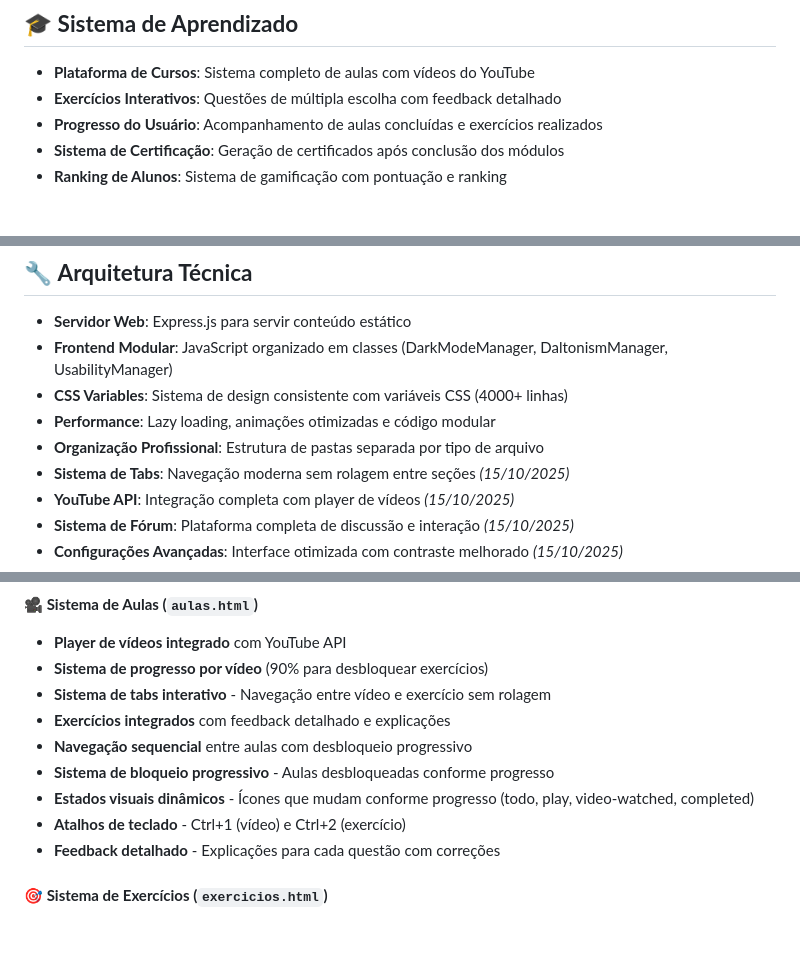
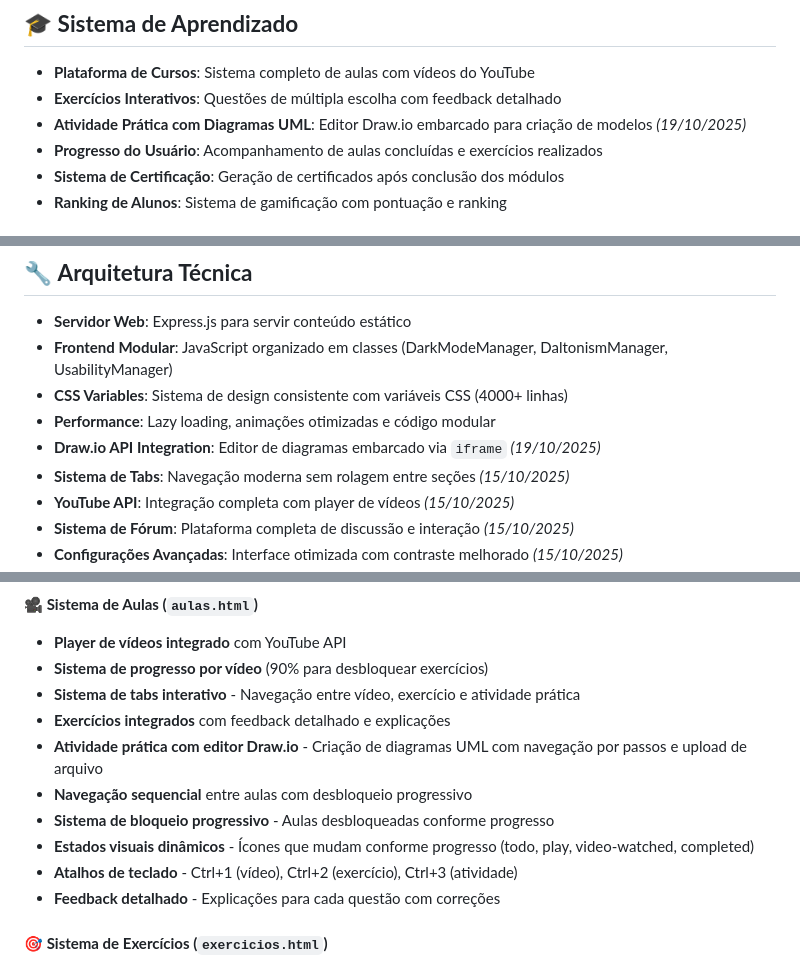
Before and after one commit to do2anjos/ModelaApp, a Markdown page: docs/README.md, 3 parts joined by grey strips. GitHub-like rendering; blank space fills up the shorter version.

Commit message:
docs: Atualiza README com features da atividade prática

```diff
--- a/docs/README.md
+++ b/docs/README.md
@@ -26,6 +26,7 @@ Integração entre teoria e prática com base em metodologias de aprendizagem si
 ## 🎓 **Sistema de Aprendizado**
 - **Plataforma de Cursos**: Sistema completo de aulas com vídeos do YouTube
 - **Exercícios Interativos**: Questões de múltipla escolha com feedback detalhado
+- **Atividade Prática com Diagramas UML**: Editor Draw.io embarcado para criação de modelos *(19/10/2025)*
 - **Progresso do Usuário**: Acompanhamento de aulas concluídas e exercícios realizados
 - **Sistema de Certificação**: Geração de certificados após conclusão dos módulos
 - **Ranking de Alunos**: Sistema de gamificação com pontuação e ranking
@@ -49,7 +50,7 @@ Integração entre teoria e prática com base em metodologias de aprendizagem si
 - **Frontend Modular**: JavaScript organizado em classes (DarkModeManager, DaltonismManager, UsabilityManager)
 - **CSS Variables**: Sistema de design consistente com variáveis CSS (4000+ linhas)
 - **Performance**: Lazy loading, animações otimizadas e código modular
-- **Organização Profissional**: Estrutura de pastas separada por tipo de arquivo
+- **Draw.io API Integration**: Editor de diagramas embarcado via `iframe` *(19/10/2025)*
 - **Sistema de Tabs**: Navegação moderna sem rolagem entre seções *(15/10/2025)*
 - **YouTube API**: Integração completa com player de vídeos *(15/10/2025)*
 - **Sistema de Fórum**: Plataforma completa de discussão e interação *(15/10/2025)*
@@ -166,12 +168,13 @@ ModelaApp/
 #### **🎥 Sistema de Aulas (`aulas.html`)**
 - **Player de vídeos integrado** com YouTube API
 - **Sistema de progresso por vídeo** (90% para desbloquear exercícios)
-- **Sistema de tabs interativo** - Navegação entre vídeo e exercício sem rolagem
+- **Sistema de tabs interativo** - Navegação entre vídeo, exercício e atividade prática
 - **Exercícios integrados** com feedback detalhado e explicações
+- **Atividade prática com editor Draw.io** - Criação de diagramas UML com navegação por passos e upload de arquivo
 - **Navegação sequencial** entre aulas com desbloqueio progressivo
 - **Sistema de bloqueio progressivo** - Aulas desbloqueadas conforme progresso
 - **Estados visuais dinâmicos** - Ícones que mudam conforme progresso (todo, play, video-watched, completed)
-- **Atalhos de teclado** - Ctrl+1 (vídeo) e Ctrl+2 (exercício)
+- **Atalhos de teclado** - Ctrl+1 (vídeo), Ctrl+2 (exercício), Ctrl+3 (atividade)
 - **Feedback detalhado** - Explicações para cada questão com correções
 
 #### **🎯 Sistema de Exercícios (`exercicios.html`)**
```
Also changed, not shown: other parts of docs/README.md (+1 -0 lines).
